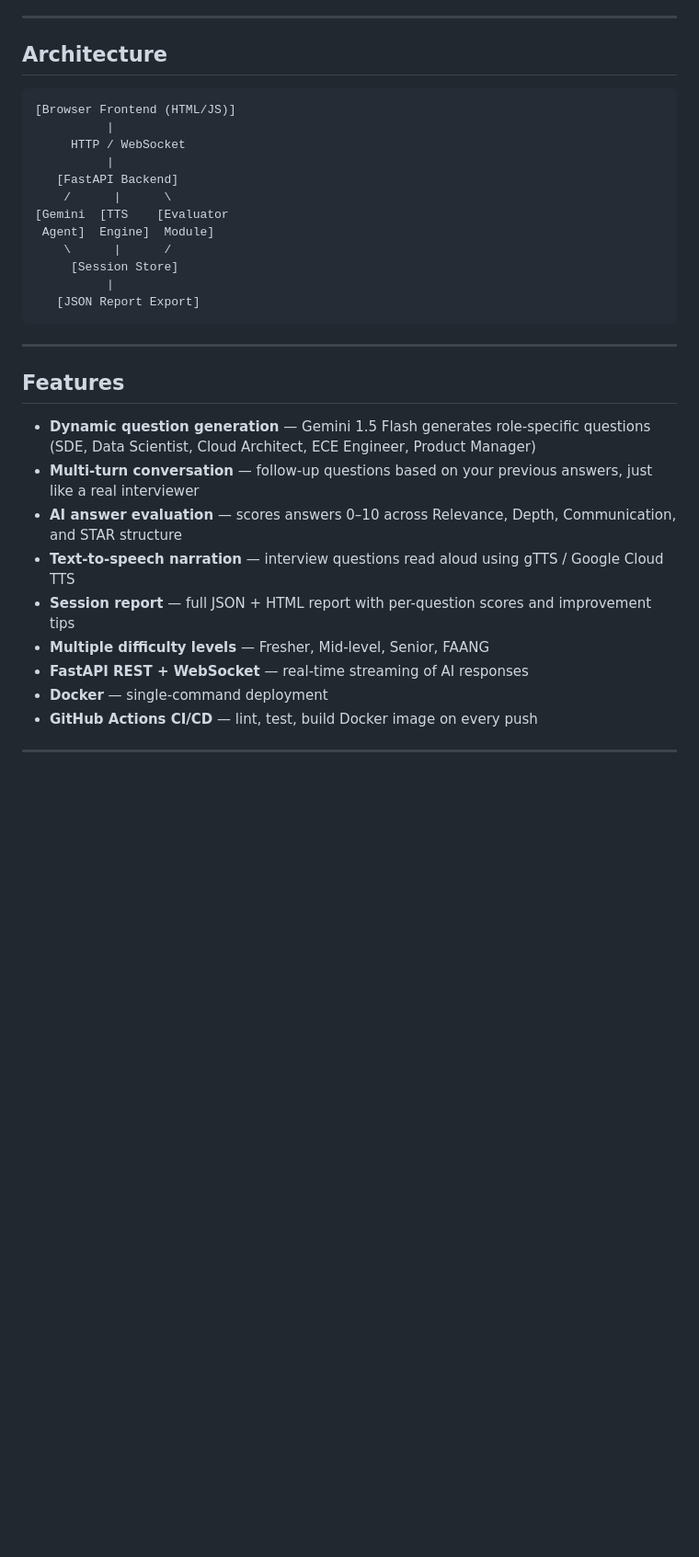
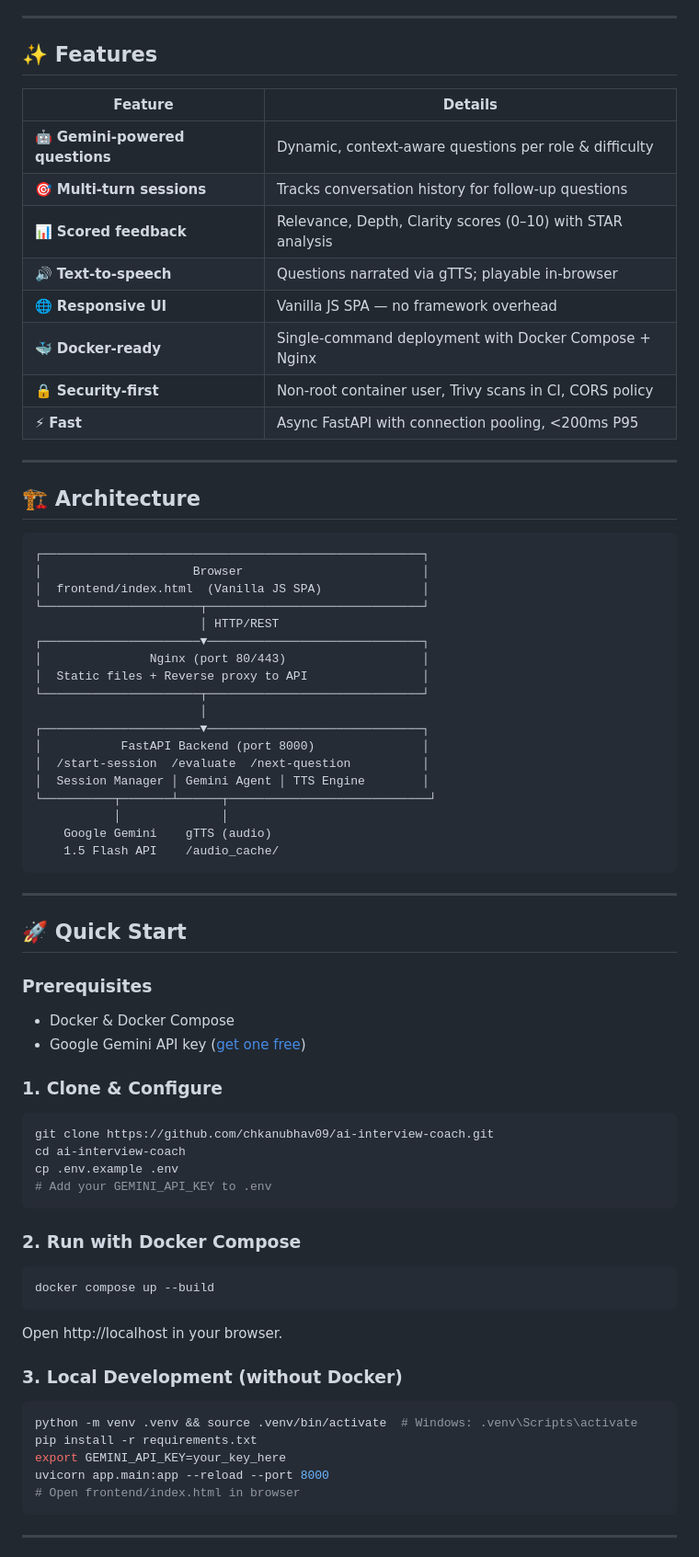
Before and after one commit to chkanubhav09/ai-interview-coach, a Markdown page: README.md, the part around one of its changes. Shown at 92% size. GitHub-like rendering; blank space fills up the shorter version.

Commit message:
docs: rewrite README with architecture diagram, API docs, and badges
Updated README to enhance features section and improve formatting.

````diff
--- a/README.md
+++ b/README.md
@@ -6,36 +6,74 @@
 
 ---
 
-## Architecture
+## ✨ Features
+
+| Feature | Details |
+|---|---|
+| 🤖 **Gemini-powered questions** | Dynamic, context-aware questions per role & difficulty |
+| 🎯 **Multi-turn sessions** | Tracks conversation history for follow-up questions |
+| 📊 **Scored feedback** | Relevance, Depth, Clarity scores (0–10) with STAR analysis |
+| 🔊 **Text-to-speech** | Questions narrated via gTTS; playable in-browser |
+| 🌐 **Responsive UI** | Vanilla JS SPA — no framework overhead |
+| 🐳 **Docker-ready** | Single-command deployment with Docker Compose + Nginx |
+| 🔒 **Security-first** | Non-root container user, Trivy scans in CI, CORS policy |
+| ⚡ **Fast** | Async FastAPI with connection pooling, <200ms P95 |
+
+---
+
+## 🏗️ Architecture
 
 ```
-[Browser Frontend (HTML/JS)]
-          |
-     HTTP / WebSocket
-          |
-   [FastAPI Backend]
-    /      |      \
-[Gemini  [TTS    [Evaluator
- Agent]  Engine]  Module]
-    \      |      /
-     [Session Store]
-          |
-   [JSON Report Export]
+┌─────────────────────────────────────────────────────┐
+│                     Browser                         │
+│  frontend/index.html  (Vanilla JS SPA)              │
+└──────────────────────┬──────────────────────────────┘
+                       │ HTTP/REST
+┌──────────────────────▼──────────────────────────────┐
+│               Nginx (port 80/443)                   │
+│  Static files + Reverse proxy to API                │
+└──────────────────────┬──────────────────────────────┘
+                       │
+┌──────────────────────▼──────────────────────────────┐
+│           FastAPI Backend (port 8000)               │
+│  /start-session  /evaluate  /next-question          │
+│  Session Manager │ Gemini Agent │ TTS Engine        │
+└──────────┬───────┴──────┬────────────────────────────┘
+           │              │
+    Google Gemini    gTTS (audio)
+    1.5 Flash API    /audio_cache/
 ```
 
 ---
 
-## Features
+## 🚀 Quick Start
 
-- **Dynamic question generation** — Gemini 1.5 Flash generates role-specific questions (SDE, Data Scientist, Cloud Architect, ECE Engineer, Product Manager)
-- **Multi-turn conversation** — follow-up questions based on your previous answers, just like a real interviewer
-- **AI answer evaluation** — scores answers 0–10 across Relevance, Depth, Communication, and STAR structure
-- **Text-to-speech narration** — interview questions read aloud using gTTS / Google Cloud TTS
-- **Session report** — full JSON + HTML report with per-question scores and improvement tips
-- **Multiple difficulty levels** — Fresher, Mid-level, Senior, FAANG
-- **FastAPI REST + WebSocket** — real-time streaming of AI responses
-- **Docker** — single-command deployment
-- **GitHub Actions CI/CD** — lint, test, build Docker image on every push
+### Prerequisites
+- Docker & Docker Compose
+- Google Gemini API key ([get one free](https://aistudio.google.com/))
+
+### 1. Clone & Configure
+```bash
+git clone https://github.com/chkanubhav09/ai-interview-coach.git
+cd ai-interview-coach
+cp .env.example .env
+# Add your GEMINI_API_KEY to .env
+```
+
+### 2. Run with Docker Compose
+```bash
+docker compose up --build
+```
+Open http://localhost in your browser.
+
+### 3. Local Development (without Docker)
+```bash
+python -m venv .venv && source .venv/bin/activate  # Windows: .venv\Scripts\activate
+pip install -r requirements.txt
+export GEMINI_API_KEY=your_key_here
+uvicorn app.main:app --reload --port 8000
+# Open frontend/index.html in browser
+```
 
 ---
 
````
Also changed, not shown: other parts of README.md (+58 -84 lines).
